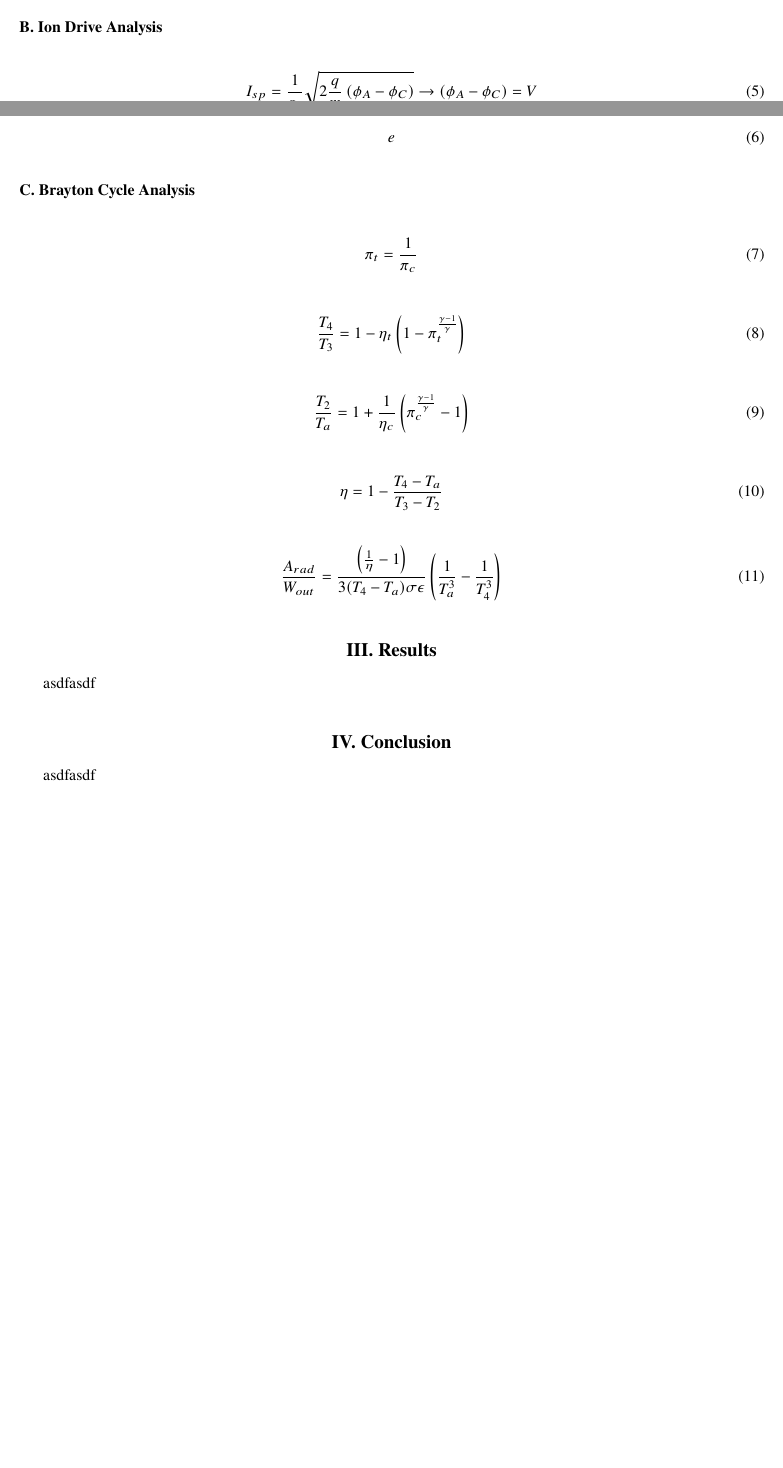
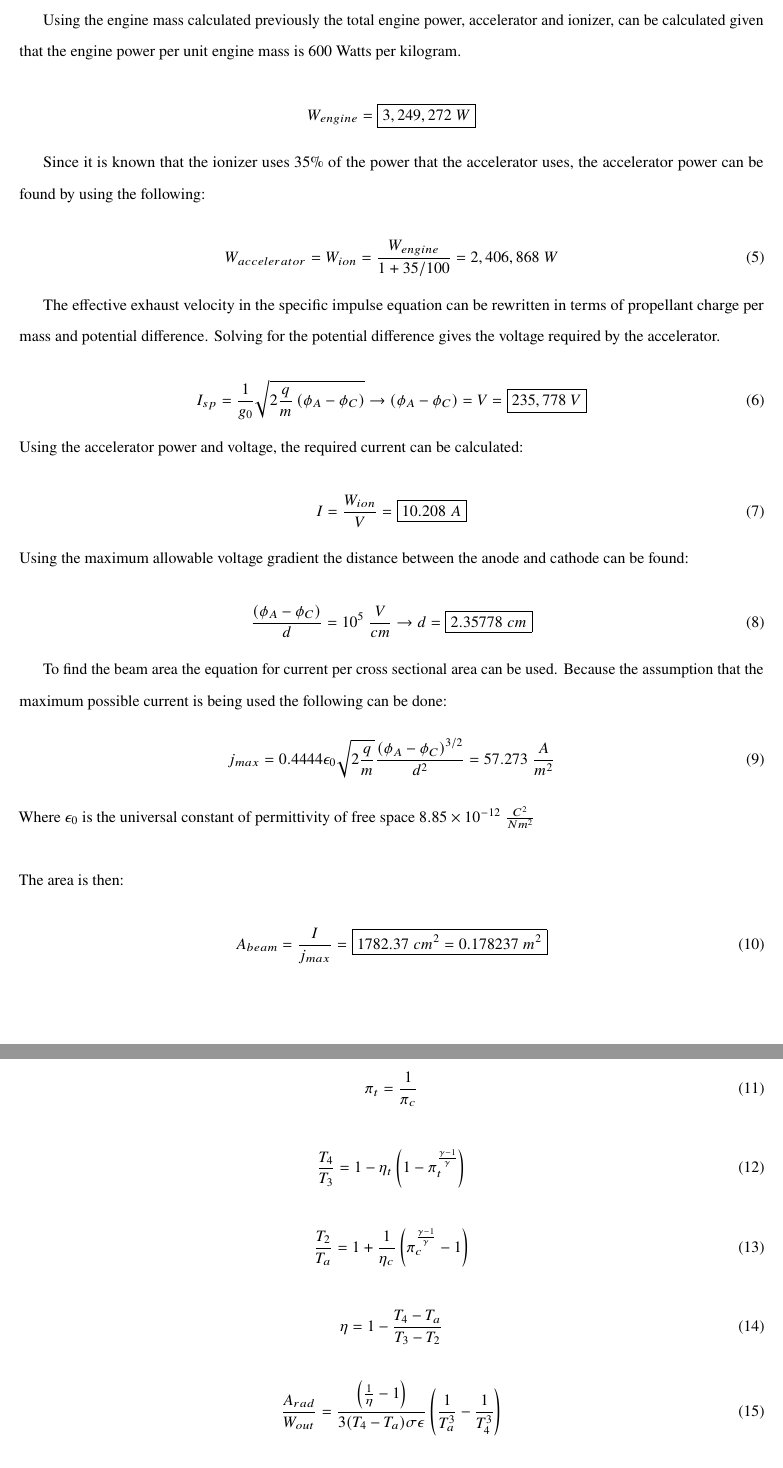
Before and after one commit to RileyKyle/Prop_2_Assignments, a LaTeX paper (project_3/aiaa_latex/main.tex): two parts of pages 2 and 3 of 4 before the commit and two parts of pages 3 and 4 of 5 after it, joined at a grey line, cut at the place of the change, the shorter picture padded with empty space. Compiled offline with pdfLaTeX.

Commit message:
report stuff

```diff
--- a/project_3/aiaa_latex/main.tex
+++ b/project_3/aiaa_latex/main.tex
@@ -103,20 +103,51 @@ Here $m_0$ is the initial mass, $m_p$ is the propellant mass, and $m_L$ is the p
 
+\section{Ion Drive Analysis}
+Using the engine mass calculated previously the total engine power, accelerator and ionizer, can be calculated given that the engine power per unit engine mass is 600 Watts per kilogram.
 
+\begin{equation*}
+    W_{engine} = \boxed{3,249,272\; W}
+\end{equation*}
 
-
-
-\subsection{Ion Drive Analysis}
+Since it is known that the ionizer uses 35\% of the power that the accelerator uses, the accelerator power can be found by using the following:
 
 \begin{equation}
-    I_{sp} = \frac{1}{g_0} \sqrt{2 \frac{q}{m} \left(\phi_A - \phi_C \right)} \rightarrow \left(\phi_A - \phi_C \right) = V
+    W_{accelerator} = W_{ion} = \frac{W_{engine}}{1+35/100} = 2,406,868 \;W
 \end{equation}
 
+The effective exhaust velocity in the specific impulse equation can be rewritten in terms of propellant charge per mass and potential difference. Solving for the potential difference gives the voltage required by the accelerator.
+
 \begin{equation}
-    e
+    I_{sp} = \frac{1}{g_0} \sqrt{2 \frac{q}{m} \left(\phi_A - \phi_C \right)}
+    \rightarrow \left(\phi_A - \phi_C \right) = V = \boxed{235,778 \;V}
 \end{equation}
 
+\noindent Using the accelerator power and voltage, the required current can be calculated:
 
-\subsection{Brayton Cycle Analysis}
+\begin{equation}
+    I = \frac{W_{ion}}{V} = \boxed{10.208\;A}
+\end{equation}
+
+\noindent Using the maximum allowable voltage gradient the distance between the anode and cathode can be found:
+
+\begin{equation}
+    \frac{\left(\phi_A - \phi_C \right)}{d} = 10^5 \;\frac{V}{cm} \rightarrow d = \boxed{2.35778\;cm}
+\end{equation}
+
+To find the beam area the equation for current per cross sectional area can be used. Because the assumption that the maximum possible current is being used the following can be done:
+\begin{equation}
+    j_{max} = 0.4444 \epsilon_0 \sqrt{2 \frac{q}{m}} \frac{\left(\phi_A - \phi_C \right)^{3/2}}{d^2}
+    = 57.273\; \frac{A}{m^2}
+\end{equation}
+
+\noindent Where $\epsilon_0$ is the universal constant of permittivity of free space $8.85\times10^{-12} \; \frac{C^2}{N m^2}$
+\\
+\\\noindent The area is then:
+
+\begin{equation}
+    A_{beam} = \frac{I}{j_{max}} = \boxed{1782.37\;cm^2 = 0.178237\;m^2}
+\end{equation}
+
+\section{Brayton Cycle Analysis}
 
 \begin{equation}
     \pi_t = \frac{1}{\pi_c}
@@ -141,10 +172,7 @@ Here $m_0$ is the initial mass, $m_p$ is the propellant mass, and $m_L$ is the p
 \end{equation}
 
 \section{Results}
-asdfasdf
-\section{Conclusion}
 
-asdfasdf
 \pagebreak
 
 
```
Also changed, not shown: project_3/aiaa_latex/main.pdf, project_3/aiaa_latex/main.tex (10 more changed lines), 7 other files.
